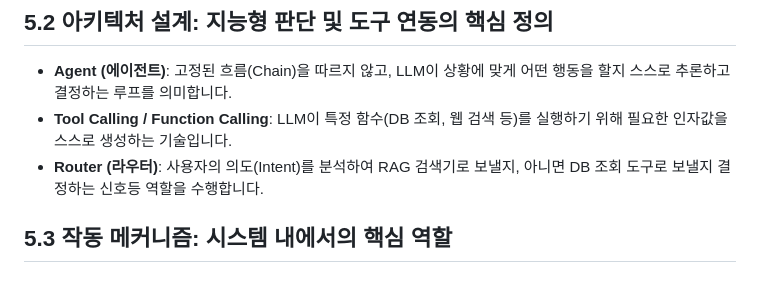
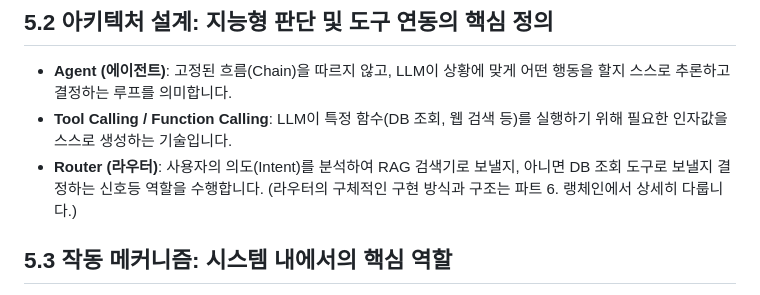
Before and after one commit to kjh5848/ai-llm-rag, a Markdown page: 02_필수지식/파트5_에이전트설계/필수지식.md, the part around the change. GitHub-like rendering.

```diff
--- a/02_필수지식/파트5_에이전트설계/필수지식.md
+++ b/02_필수지식/파트5_에이전트설계/필수지식.md
@@ -11,7 +11,7 @@
 ## 5.2 아키텍처 설계: 지능형 판단 및 도구 연동의 핵심 정의
 *   **Agent (에이전트)**: 고정된 흐름(Chain)을 따르지 않고, LLM이 상황에 맞게 어떤 행동을 할지 스스로 추론하고 결정하는 루프를 의미합니다.
 *   **Tool Calling / Function Calling**: LLM이 특정 함수(DB 조회, 웹 검색 등)를 실행하기 위해 필요한 인자값을 스스로 생성하는 기술입니다.
-*   **Router (라우터)**: 사용자의 의도(Intent)를 분석하여 RAG 검색기로 보낼지, 아니면 DB 조회 도구로 보낼지 결정하는 신호등 역할을 수행합니다.
+*   **Router (라우터)**: 사용자의 의도(Intent)를 분석하여 RAG 검색기로 보낼지, 아니면 DB 조회 도구로 보낼지 결정하는 신호등 역할을 수행합니다. (라우터의 구체적인 구현 방식과 구조는 파트 6. 랭체인에서 상세히 다룹니다.)
 
 ## 5.3 작동 메커니즘: 시스템 내에서의 핵심 역할
 *   **의도 파악 (Intent Classification)**: "몇 명인가요?"와 같은 질문에서 '수량 파악(SQL 조회)' 의도를 추출해냅니다.
```
Also changed, not shown: 02_필수지식/📚_전체_필수지식_모아보기.md (+1 -1 lines).
